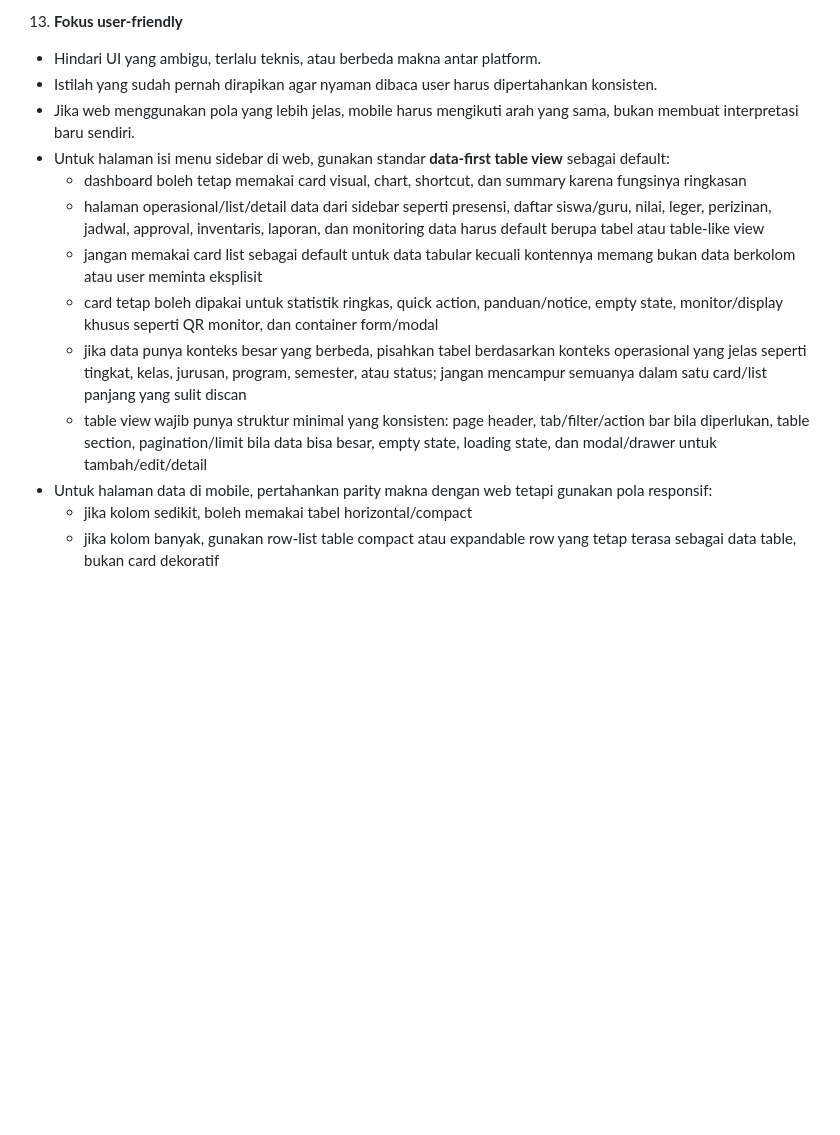
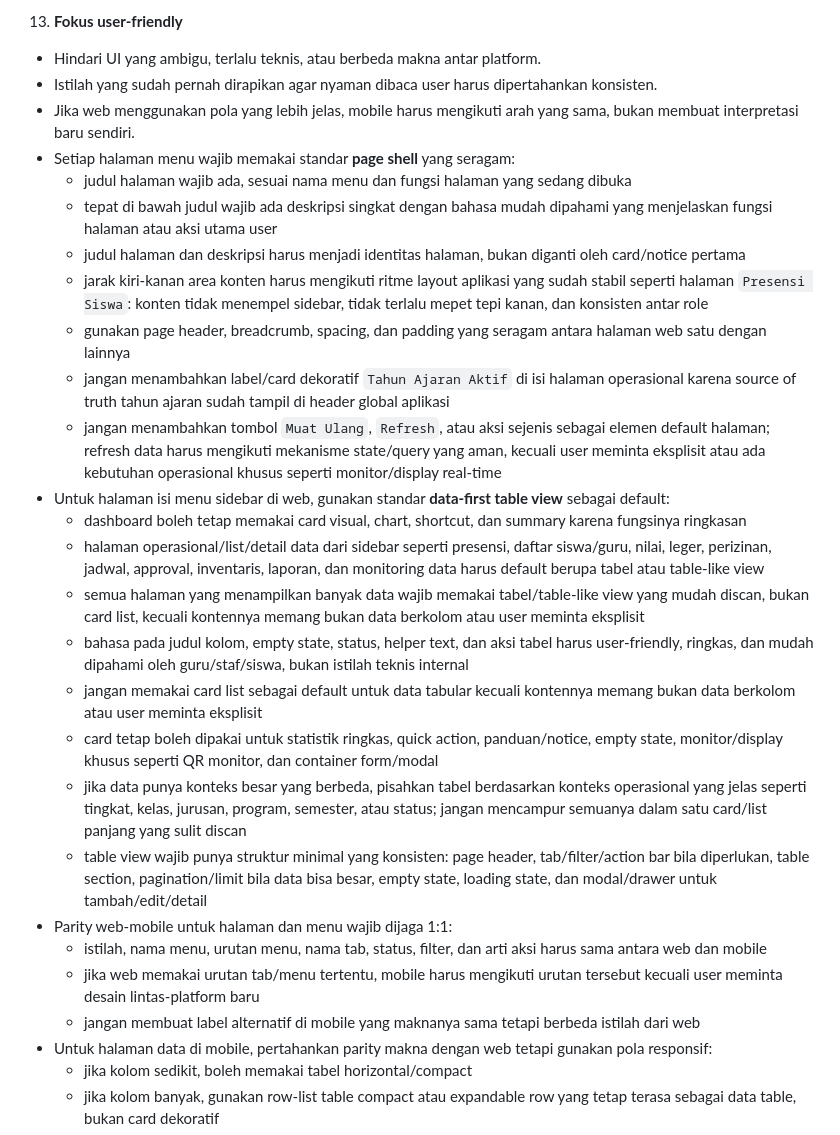
Before and after one commit to tripleonemzn/sis-project, a Markdown page: AGENTS.md, the part around the change. Rendered like a GitHub page; blank space fills up the shorter version.

Commit message:
docs: standardize page layout policy

```diff
--- a/AGENTS.md
+++ b/AGENTS.md
@@ -152,13 +152,27 @@ Dokumen ini adalah policy kerja default untuk setiap sesi baru yang mengerjakan
    - Hindari UI yang ambigu, terlalu teknis, atau berbeda makna antar platform.
    - Istilah yang sudah pernah dirapikan agar nyaman dibaca user harus dipertahankan konsisten.
    - Jika web menggunakan pola yang lebih jelas, mobile harus mengikuti arah yang sama, bukan membuat interpretasi baru sendiri.
+   - Setiap halaman menu wajib memakai standar **page shell** yang seragam:
+     - judul halaman wajib ada, sesuai nama menu dan fungsi halaman yang sedang dibuka
+     - tepat di bawah judul wajib ada deskripsi singkat dengan bahasa mudah dipahami yang menjelaskan fungsi halaman atau aksi utama user
+     - judul halaman dan deskripsi harus menjadi identitas halaman, bukan diganti oleh card/notice pertama
+     - jarak kiri-kanan area konten harus mengikuti ritme layout aplikasi yang sudah stabil seperti halaman `Presensi Siswa`: konten tidak menempel sidebar, tidak terlalu mepet tepi kanan, dan konsisten antar role
+     - gunakan page header, breadcrumb, spacing, dan padding yang seragam antara halaman web satu dengan lainnya
+     - jangan menambahkan label/card dekoratif `Tahun Ajaran Aktif` di isi halaman operasional karena source of truth tahun ajaran sudah tampil di header global aplikasi
+     - jangan menambahkan tombol `Muat Ulang`, `Refresh`, atau aksi sejenis sebagai elemen default halaman; refresh data harus mengikuti mekanisme state/query yang aman, kecuali user meminta eksplisit atau ada kebutuhan operasional khusus seperti monitor/display real-time
    - Untuk halaman isi menu sidebar di web, gunakan standar **data-first table view** sebagai default:
      - dashboard boleh tetap memakai card visual, chart, shortcut, dan summary karena fungsinya ringkasan
      - halaman operasional/list/detail data dari sidebar seperti presensi, daftar siswa/guru, nilai, leger, perizinan, jadwal, approval, inventaris, laporan, dan monitoring data harus default berupa tabel atau table-like view
+     - semua halaman yang menampilkan banyak data wajib memakai tabel/table-like view yang mudah discan, bukan card list, kecuali kontennya memang bukan data berkolom atau user meminta eksplisit
+     - bahasa pada judul kolom, empty state, status, helper text, dan aksi tabel harus user-friendly, ringkas, dan mudah dipahami oleh guru/staf/siswa, bukan istilah teknis internal
      - jangan memakai card list sebagai default untuk data tabular kecuali kontennya memang bukan data berkolom atau user meminta eksplisit
      - card tetap boleh dipakai untuk statistik ringkas, quick action, panduan/notice, empty state, monitor/display khusus seperti QR monitor, dan container form/modal
      - jika data punya konteks besar yang berbeda, pisahkan tabel berdasarkan konteks operasional yang jelas seperti tingkat, kelas, jurusan, program, semester, atau status; jangan mencampur semuanya dalam satu card/list panjang yang sulit discan
      - table view wajib punya struktur minimal yang konsisten: page header, tab/filter/action bar bila diperlukan, table section, pagination/limit bila data bisa besar, empty state, loading state, dan modal/drawer untuk tambah/edit/detail
+   - Parity web-mobile untuk halaman dan menu wajib dijaga 1:1:
+     - istilah, nama menu, urutan menu, nama tab, status, filter, dan arti aksi harus sama antara web dan mobile
+     - jika web memakai urutan tab/menu tertentu, mobile harus mengikuti urutan tersebut kecuali user meminta desain lintas-platform baru
+     - jangan membuat label alternatif di mobile yang maknanya sama tetapi berbeda istilah dari web
    - Untuk halaman data di mobile, pertahankan parity makna dengan web tetapi gunakan pola responsif:
      - jika kolom sedikit, boleh memakai tabel horizontal/compact
      - jika kolom banyak, gunakan row-list table compact atau expandable row yang tetap terasa sebagai data table, bukan card dekoratif
```
